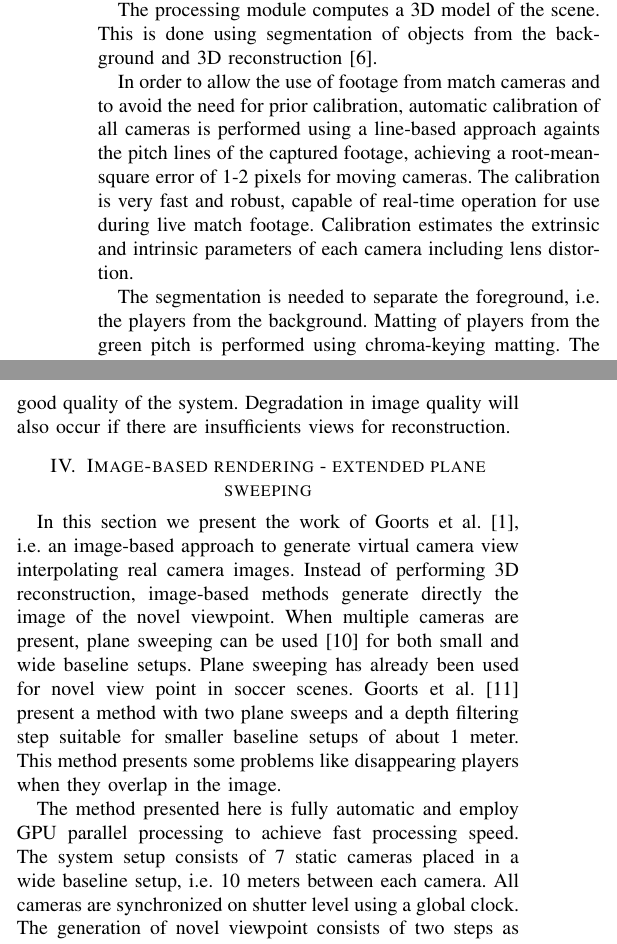
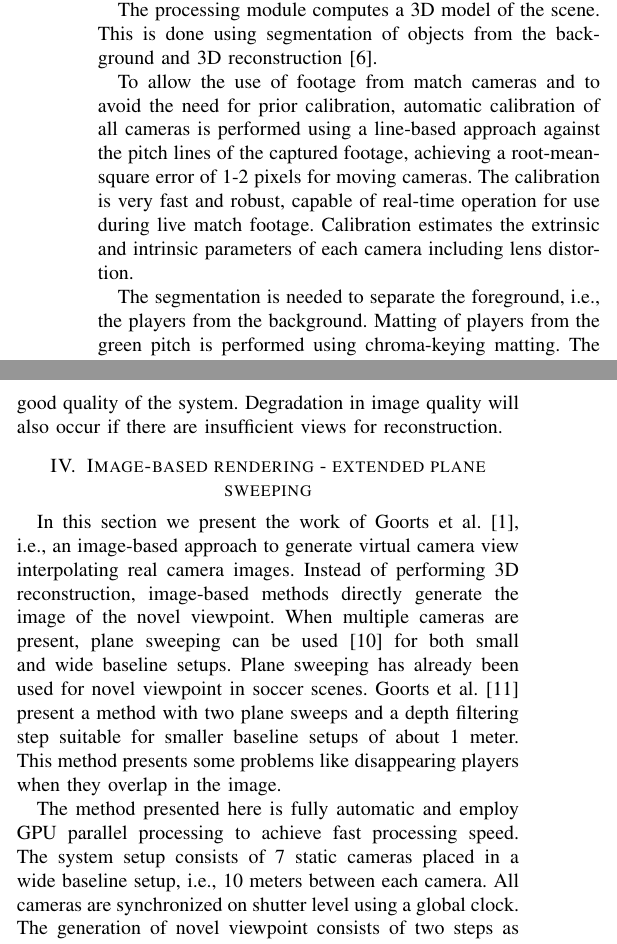
Before and after one commit to DavideLusuardi/CV-Assignment1, a LaTeX thesis (Free-viewpoint video synthesis for soccer games - Davide Lusuardi.tex, which reads sec03_iview.tex, sec04_image_based.tex): two parts of the columns of page 2 of 4, joined at a grey line, cut so that both start at the same text. Compiled offline with pdfLaTeX.

Commit message:
fix some spelling errors

```diff
--- a/sec03_iview.tex
+++ b/sec03_iview.tex
@@ -56,16 +56,15 @@ The minimal number of cameras is about four, but for good quality results a high
 Camera synchronisation is achieved using standard genlock process.
 
 The processing module computes a 3D model of the scene.
-This is done using segmentation of objects from the back-
-ground and 3D reconstruction \cite{2.1_iview}.
+This is done using segmentation of objects from the background and 3D reconstruction \cite{2.1_iview}.
 
-In order to allow the use of footage from match cameras and to avoid the need for prior calibration,
-automatic calibration of all cameras is performed using a line-based approach againts the pitch lines of the captured footage,
+To allow the use of footage from match cameras and to avoid the need for prior calibration,
+automatic calibration of all cameras is performed using a line-based approach against the pitch lines of the captured footage,
 achieving a root-mean-square error of 1-2 pixels for moving cameras.
 The calibration is very fast and robust, capable of real-time operation for use during live match footage.
 Calibration estimates the extrinsic and intrinsic parameters of each camera including lens distortion.
 
-The segmentation is needed to separate the foreground, i.e. the players from the background.
+The segmentation is needed to separate the foreground, i.e., the players from the background.
 Matting of players from the green pitch is performed using chroma-keying matting.
 % This allows the approximate segmentation of the foreground players for subsequent processing to produce free-viewpoint video.
 The authors developed and tested a k-nearest neighbour approach for chroma-keying and evaluated two other known techniques,
@@ -100,7 +99,7 @@ Cameras closer to the virtual viewpoint are chosen to generate the novel viewpoi
 The method proposed achieves an image quality comparable to that of the input images and it is robust to the
 wide-baseline moving camera views at different resolutions.
 Calibration and segmentation are very important in order to obtain an overall good quality of the system.
-Degradation in image quality will also occur if there are insufficients views for reconstruction.
+Degradation in image quality will also occur if there are insufficient views for reconstruction.
 % TODO: si può aggiungere contenuto
 
 % Aperture correction is also applied to each video sequence to correct for the camera edge enhancement
--- a/sec04_image_based.tex
+++ b/sec04_image_based.tex
@@ -12,12 +12,12 @@
 \label{fig:plane_sweeping2}
 \end{figure*}
 
-In this section we present the work of Goorts et al. \cite{05_plane_sweeping}, i.e. an image-based approach to generate
+In this section we present the work of Goorts et al. \cite{05_plane_sweeping}, i.e., an image-based approach to generate
 virtual camera view interpolating real camera images.
-Instead of performing 3D reconstruction, image-based methods generate directly the image of the novel viewpoint.
+Instead of performing 3D reconstruction, image-based methods directly generate the image of the novel viewpoint.
 When multiple cameras are present, plane sweeping can be used \cite{05_plane_sweeping_yang} for both small and wide
 baseline setups.
-Plane sweeping has already been used for novel view point in soccer scenes. Goorts et al. \cite{05_plane_sweeping_2013}
+Plane sweeping has already been used for novel viewpoint in soccer scenes. Goorts et al. \cite{05_plane_sweeping_2013}
 present a method with two plane sweeps and a depth filtering step suitable for smaller baseline
 setups of about 1 meter.
 This method presents some problems like disappearing players
@@ -26,7 +26,7 @@ when they overlap in the image.
 The method presented here is fully automatic and employ GPU
 parallel processing to achieve fast processing speed.
 The system setup consists of 7 static cameras placed in a
-wide baseline setup, i.e. 10 meters between each camera.
+wide baseline setup, i.e., 10 meters between each camera.
 All cameras are synchronized on shutter level using a global clock.
 % All images are transferred to a storage server,
 % where all the captured data is stored. A render com-
```
Also changed, not shown: sec01_introduction.tex (+2 -2 lines), sec02_overview.tex (+2 -2 lines), sec05_billboard.tex (+1 -1 lines), sec06_conclusion.tex (+2 -2 lines), sec03_iview.tex (2 more changed lines).
